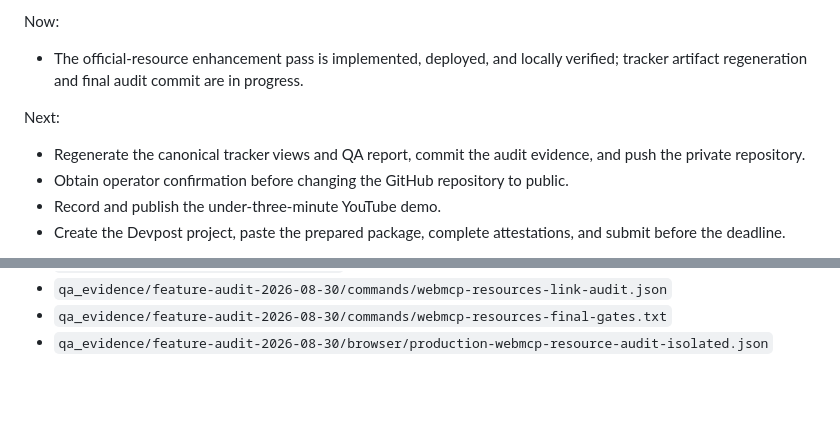
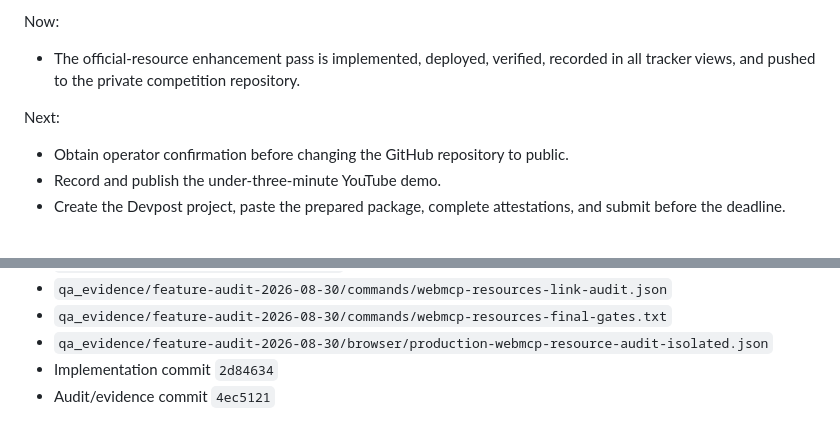
Before and after one commit to aitrailblazer/mirrorloopai-webmcp-challenge, a Markdown page: CONTINUITY.md, 2 parts joined by grey strips. Drawn GitHub-style; blank space fills up the shorter version.

Commit message:
docs: close WebMCP resources pass

```diff
--- a/CONTINUITY.md
+++ b/CONTINUITY.md
@@ -55,10 +55,9 @@ Done:
 - Committed the resource-driven implementation as `2d84634`, deployed it to Firebase Hosting, and verified the production bundle plus native eight-tool registration in isolated Chrome.
 
 Now:
-- The official-resource enhancement pass is implemented, deployed, and locally verified; tracker artifact regeneration and final audit commit are in progress.
+- The official-resource enhancement pass is implemented, deployed, verified, recorded in all tracker views, and pushed to the private competition repository.
 
 Next:
-- Regenerate the canonical tracker views and QA report, commit the audit evidence, and push the private repository.
 - Obtain operator confirmation before changing the GitHub repository to public.
 - Record and publish the under-three-minute YouTube demo.
 - Create the Devpost project, paste the prepared package, complete attestations, and submit before the deadline.
@@ -99,3 +98,5 @@ Working set (files/ids/commands):
 - `qa_evidence/feature-audit-2026-08-30/commands/webmcp-resources-link-audit.json`
 - `qa_evidence/feature-audit-2026-08-30/commands/webmcp-resources-final-gates.txt`
 - `qa_evidence/feature-audit-2026-08-30/browser/production-webmcp-resource-audit-isolated.json`
+- Implementation commit `2d84634`
+- Audit/evidence commit `4ec5121`
```
